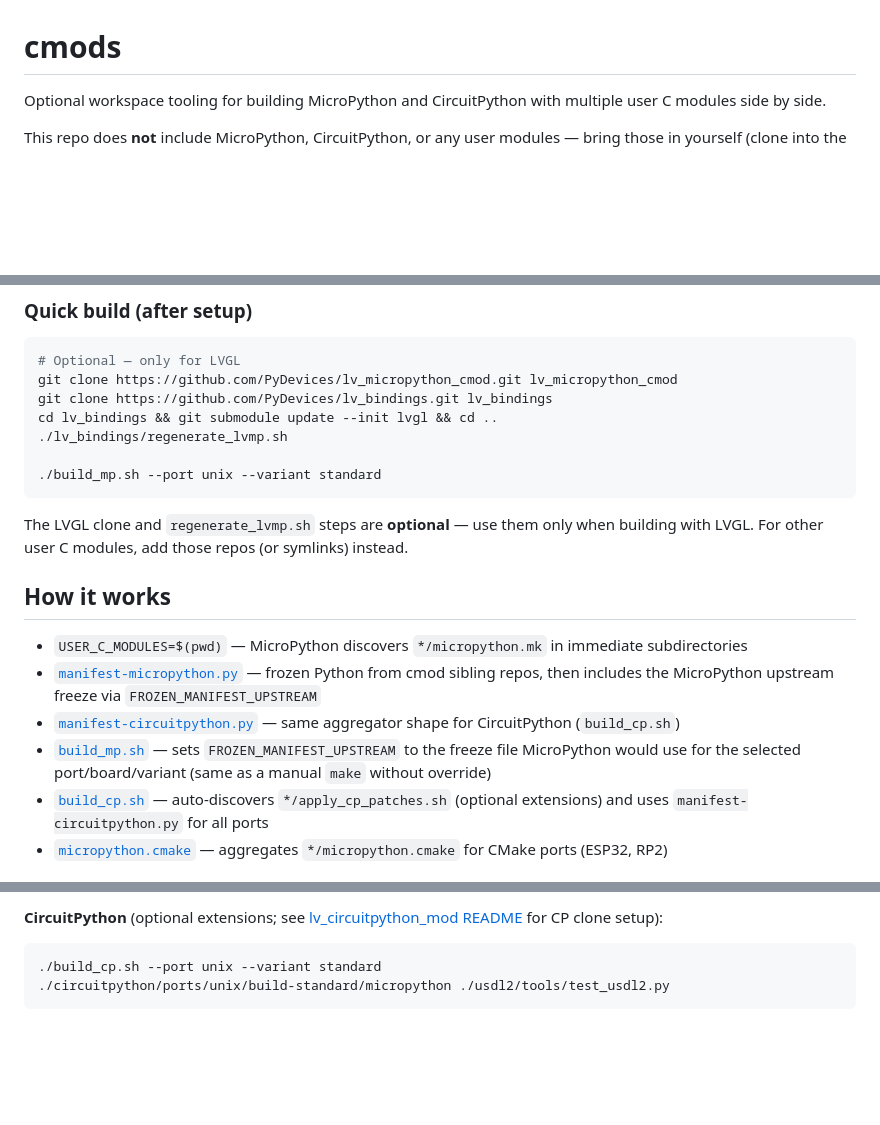
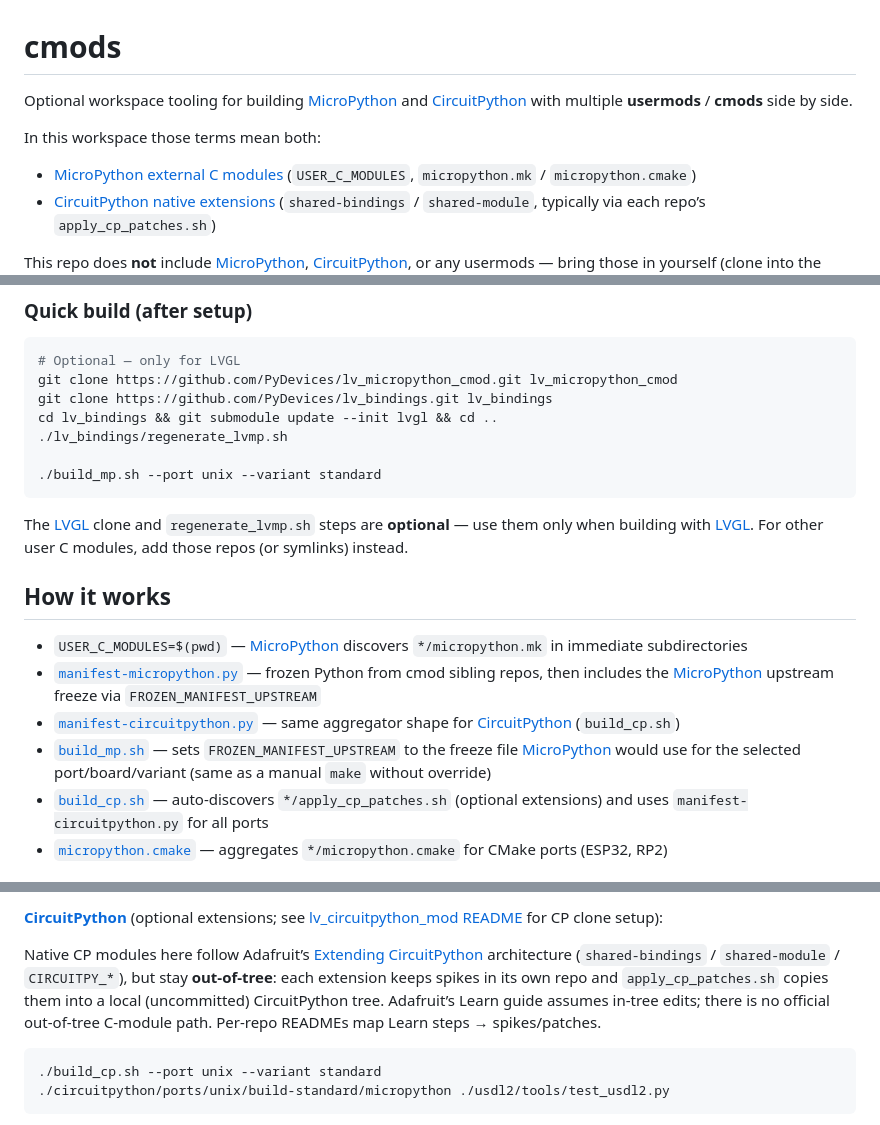
Before and after one commit to PyDevices/cmods, a Markdown page: README.md, 3 parts joined by grey strips. Drawn GitHub-style; blank space fills up the shorter version.

Commit message:
Document usermods/cmods as covering both MP external C modules and CP native extensions.

````diff
--- a/README.md
+++ b/README.md
@@ -1,7 +1,12 @@
 # cmods
 
-Optional workspace tooling for building MicroPython and CircuitPython with
-multiple user C modules side by side.
+Optional workspace tooling for building [MicroPython](https://github.com/micropython/micropython) and [CircuitPython](https://github.com/adafruit/circuitpython) with
+multiple **usermods** / **cmods** side by side.
 
-This repo does **not** include MicroPython, CircuitPython, or any user modules —
+In this workspace those terms mean both:
+
+- [MicroPython external C modules](https://docs.micropython.org/en/latest/develop/cmodules.html) (`USER_C_MODULES`, `micropython.mk` / `micropython.cmake`)
+- [CircuitPython native extensions](https://learn.adafruit.com/extending-circuitpython) (`shared-bindings` / `shared-module`, typically via each repo’s `apply_cp_patches.sh`)
+
+This repo does **not** include [MicroPython](https://github.com/micropython/micropython), [CircuitPython](https://github.com/adafruit/circuitpython), or any usermods —
 bring those in yourself (clone into the workspace, or clone nearby and symlink).
@@ -65,16 +69,16 @@ cd lv_bindings && git submodule update --init lvgl && cd ..
 ./build_mp.sh --port unix --variant standard
 ```
 
-The LVGL clone and `regenerate_lvmp.sh` steps are **optional** — use them only
-when building with LVGL. For other user C modules, add those repos (or
+The [LVGL](https://github.com/lvgl/lvgl) clone and `regenerate_lvmp.sh` steps are **optional** — use them only
+when building with [LVGL](https://github.com/lvgl/lvgl). For other user C modules, add those repos (or
 symlinks) instead.
 
 ## How it works
 
-- `USER_C_MODULES=$(pwd)` — MicroPython discovers `*/micropython.mk` in immediate subdirectories
-- [`manifest-micropython.py`](manifest-micropython.py) — frozen Python from cmod sibling repos, then includes the MicroPython upstream freeze via `FROZEN_MANIFEST_UPSTREAM`
-- [`manifest-circuitpython.py`](manifest-circuitpython.py) — same aggregator shape for CircuitPython (`build_cp.sh`)
-- [`build_mp.sh`](build_mp.sh) — sets `FROZEN_MANIFEST_UPSTREAM` to the freeze file MicroPython would use for the selected port/board/variant (same as a manual `make` without override)
+- `USER_C_MODULES=$(pwd)` — [MicroPython](https://github.com/micropython/micropython) discovers `*/micropython.mk` in immediate subdirectories
+- [`manifest-micropython.py`](manifest-micropython.py) — frozen Python from cmod sibling repos, then includes the [MicroPython](https://github.com/micropython/micropython) upstream freeze via `FROZEN_MANIFEST_UPSTREAM`
+- [`manifest-circuitpython.py`](manifest-circuitpython.py) — same aggregator shape for [CircuitPython](https://github.com/adafruit/circuitpython) (`build_cp.sh`)
+- [`build_mp.sh`](build_mp.sh) — sets `FROZEN_MANIFEST_UPSTREAM` to the freeze file [MicroPython](https://github.com/micropython/micropython) would use for the selected port/board/variant (same as a manual `make` without override)
 - [`build_cp.sh`](build_cp.sh) — auto-discovers `*/apply_cp_patches.sh` (optional extensions) and uses `manifest-circuitpython.py` for all ports
 - [`micropython.cmake`](micropython.cmake) — aggregates `*/micropython.cmake` for CMake ports (ESP32, RP2)
 
@@ -210,5 +214,13 @@ Runtime packages (including `usdl2`) come from TestPyPI via pydisplay_android’
 
-**CircuitPython** (optional extensions; see [lv_circuitpython_mod README](lv_circuitpython_mod/README.md) for CP clone setup):
+**[CircuitPython](https://github.com/adafruit/circuitpython)** (optional extensions; see [lv_circuitpython_mod README](lv_circuitpython_mod/README.md) for CP clone setup):
+
+Native CP modules here follow Adafruit’s
+[Extending CircuitPython](https://learn.adafruit.com/extending-circuitpython)
+architecture (`shared-bindings` / `shared-module` / `CIRCUITPY_*`), but stay
+**out-of-tree**: each extension keeps spikes in its own repo and
+`apply_cp_patches.sh` copies them into a local (uncommitted) CircuitPython tree.
+Adafruit’s Learn guide assumes in-tree edits; there is no official out-of-tree
+C-module path. Per-repo READMEs map Learn steps → spikes/patches.
 
 ```bash
 ./build_cp.sh --port unix --variant standard
````
Also changed, not shown: other parts of README.md (+31 -32 lines).
